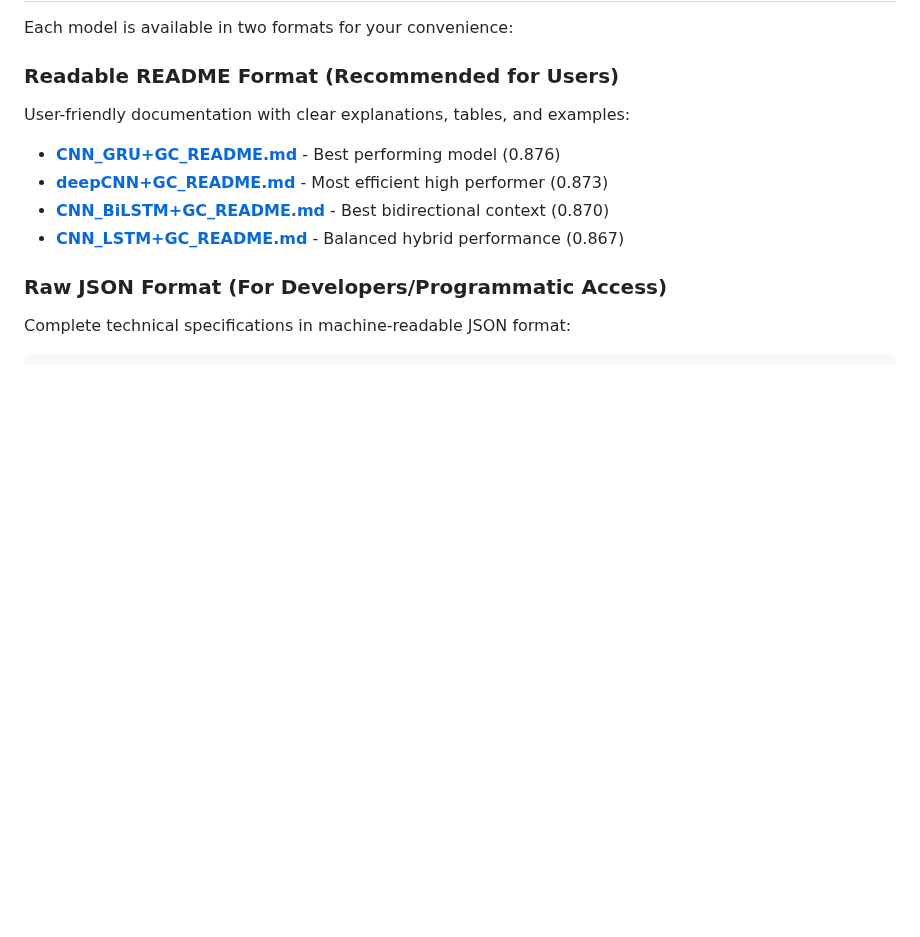
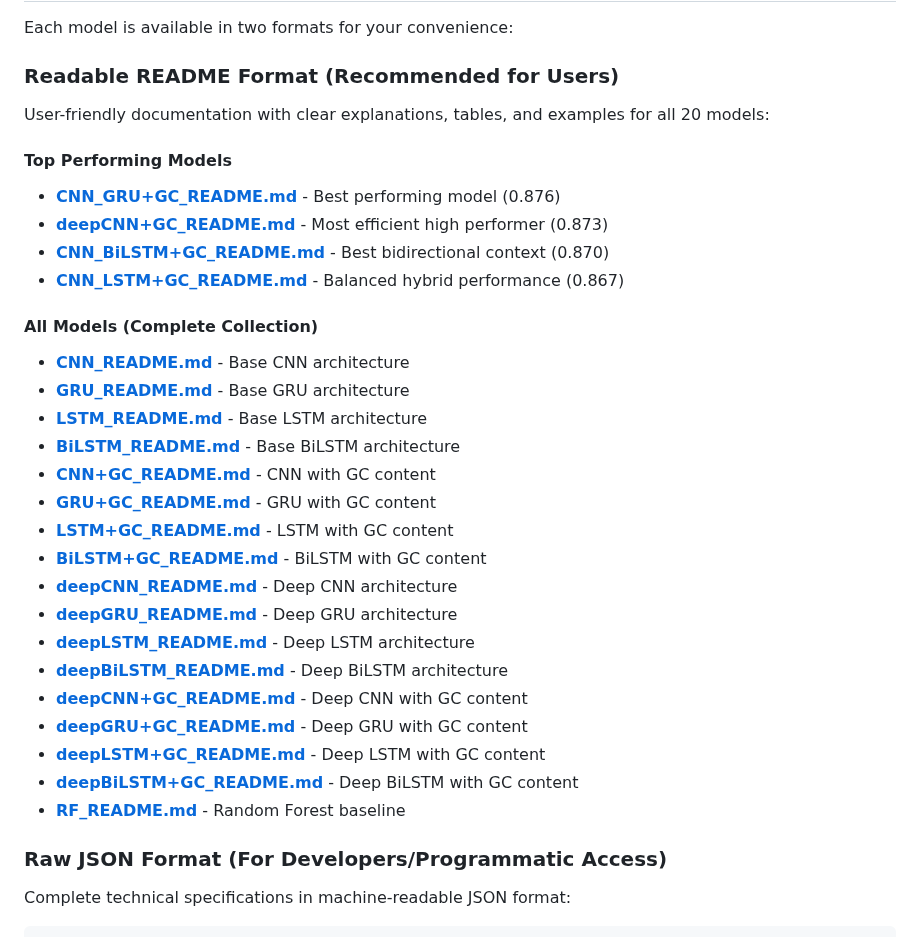
Before and after one commit to Daneshpajouh/ChromeCRISPR, a Markdown page: docs/hyperparameters/README.md, the part around one of its changes. Drawn GitHub-style; blank space fills up the shorter version.

```diff
--- a/docs/hyperparameters/README.md
+++ b/docs/hyperparameters/README.md
@@ -111,12 +111,32 @@ All models were trained using Bayesian optimization with Optuna framework, 5-fol
 Each model is available in two formats for your convenience:
 
 ### Readable README Format (Recommended for Users)
-User-friendly documentation with clear explanations, tables, and examples:
+User-friendly documentation with clear explanations, tables, and examples for all 20 models:
 
+#### Top Performing Models
 - **[CNN_GRU+GC_README.md](CNN_GRU+GC_README.md)** - Best performing model (0.876)
 - **[deepCNN+GC_README.md](deepCNN+GC_README.md)** - Most efficient high performer (0.873)
 - **[CNN_BiLSTM+GC_README.md](CNN_BiLSTM+GC_README.md)** - Best bidirectional context (0.870)
 - **[CNN_LSTM+GC_README.md](CNN_LSTM+GC_README.md)** - Balanced hybrid performance (0.867)
+
+#### All Models (Complete Collection)
+- **[CNN_README.md](CNN_README.md)** - Base CNN architecture
+- **[GRU_README.md](GRU_README.md)** - Base GRU architecture
+- **[LSTM_README.md](LSTM_README.md)** - Base LSTM architecture
+- **[BiLSTM_README.md](BiLSTM_README.md)** - Base BiLSTM architecture
+- **[CNN+GC_README.md](CNN+GC_README.md)** - CNN with GC content
+- **[GRU+GC_README.md](GRU+GC_README.md)** - GRU with GC content
+- **[LSTM+GC_README.md](LSTM+GC_README.md)** - LSTM with GC content
+- **[BiLSTM+GC_README.md](BiLSTM+GC_README.md)** - BiLSTM with GC content
+- **[deepCNN_README.md](deepCNN_README.md)** - Deep CNN architecture
+- **[deepGRU_README.md](deepGRU_README.md)** - Deep GRU architecture
+- **[deepLSTM_README.md](deepLSTM_README.md)** - Deep LSTM architecture
+- **[deepBiLSTM_README.md](deepBiLSTM_README.md)** - Deep BiLSTM architecture
+- **[deepCNN+GC_README.md](deepCNN+GC_README.md)** - Deep CNN with GC content
+- **[deepGRU+GC_README.md](deepGRU+GC_README.md)** - Deep GRU with GC content
+- **[deepLSTM+GC_README.md](deepLSTM+GC_README.md)** - Deep LSTM with GC content
+- **[deepBiLSTM+GC_README.md](deepBiLSTM+GC_README.md)** - Deep BiLSTM with GC content
+- **[RF_README.md](RF_README.md)** - Random Forest baseline
 
 ### Raw JSON Format (For Developers/Programmatic Access)
 Complete technical specifications in machine-readable JSON format:
```
Also changed, not shown: other parts of docs/hyperparameters/README.md (+25 -23 lines), README.md (+26 -11 lines).
